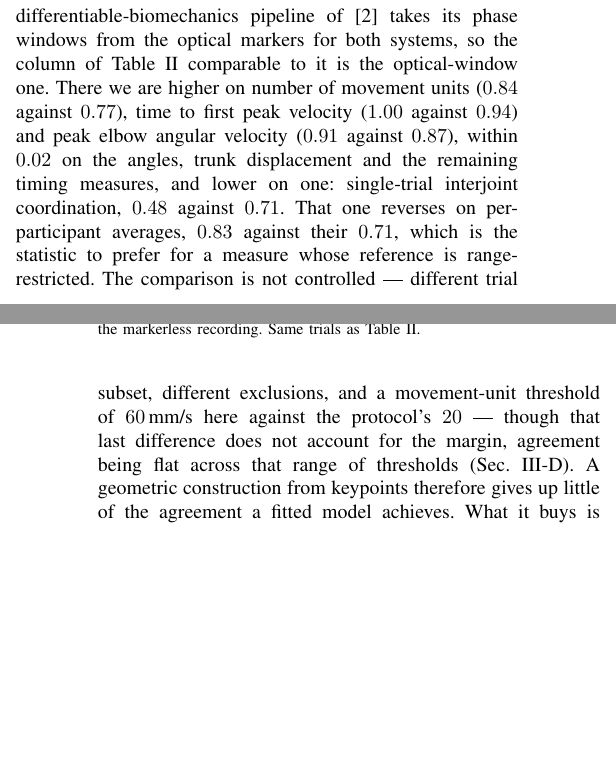
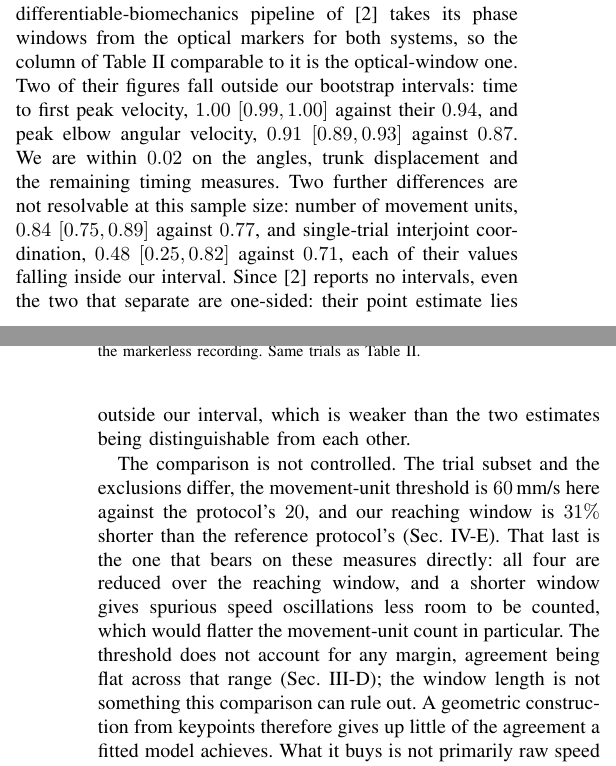
Before and after one commit to foalengtoussaint/cup-task, a LaTeX paper (paper/main.tex): two parts of the columns of pages 6 and 7 of 8, joined at a grey line, cut so that both start at the same text, the shorter picture padded with empty space. Compiled offline with pdfLaTeX.

Commit message:
paper: re-read the Discussion against the intervals it was written before
Four corrections in Sec. V, one fault: the section predates Table II's bootstrap
intervals and was never checked against them.

Two of the four claimed margins over unger2024 sit inside our own interval --
movement units 0.84 [0.75, 0.89] against their 0.77, and single-trial interjoint
0.48 [0.25, 0.82] against 0.71. Both are now stated as unresolvable. The claimed
reversal on per-participant averages, 0.83 against 0.71, is deleted: 0.71 is
inside [0.34, 0.95], and the claim contradicted a sentence two paragraphs later
in the same section saying differences of that size say nothing. Since they
report no intervals, the two margins that do stand are noted as one-sided.

The 30 Hz paragraph still carried the pre-bootstrap explanation, blaming
interjoint coordination, while IV-F says only peak velocity changes detectably at
0.028. Corrected to agree.

The 31% shorter reaching window is added to the not-controlled list. V-E already
documents it and says the correlations are unaffected -- true internally, since
both our systems use our windows, but it does not control the comparison against
a paper whose correlations are computed over its own longer windows, and all four
compared measures are reduced over that window.

IV-B still opened "after the per-trial static offset is removed ... r = 1.00"
against III-F's correction that r is computed on the raw series. That clause and
the same error in the paragraph below are gone.

Figures untouched by author's call; the two defects and a live x-label bug in
paper_trajectories.py are recorded in VERIFY.md instead.

Co-Authored-By: Claude Opus 5 (1M context) <noreply@anthropic.com>

```diff
--- a/paper/main.tex
+++ b/paper/main.tex
@@ -676,17 +676,27 @@ $r_{av} \ge 0.93$ end to end, without markers, without inverse kinematics and
 without a biomechanical model. The differentiable-biomechanics pipeline
 of~\cite{unger2024} takes its phase windows from the optical markers for both
 systems, so the column of Table~\ref{tab:measures} comparable to it is the
-optical-window one. There we are higher on number of movement units ($0.84$
-against $0.77$), time to first peak velocity ($1.00$ against $0.94$) and peak
-elbow angular velocity ($0.91$ against $0.87$), within $0.02$ on the angles,
-trunk displacement and the remaining timing measures, and lower on one:
-single-trial interjoint coordination, $0.48$ against $0.71$. That one reverses
-on per-participant averages, $0.83$ against their $0.71$, which is the statistic
-to prefer for a measure whose reference is range-restricted. The comparison is not
-controlled --- different trial subset, different exclusions, and a movement-unit
-threshold of $60$\,mm/s here against the protocol's $20$ --- though that last
-difference does not account for the margin, agreement being flat across that
-range of thresholds (Sec.~\ref{sec:measures}). A
+optical-window one. Two of their figures fall outside our bootstrap
+intervals: time to first peak velocity, $1.00$ $[0.99, 1.00]$ against their
+$0.94$, and peak elbow angular velocity, $0.91$ $[0.89, 0.93]$ against $0.87$.
+We are within $0.02$ on the angles, trunk displacement and the remaining timing
+measures. Two further differences are not resolvable at this sample size: number
+of movement units, $0.84$ $[0.75, 0.89]$ against $0.77$, and single-trial
+interjoint coordination, $0.48$ $[0.25, 0.82]$ against $0.71$, each of their
+values falling inside our interval. Since~\cite{unger2024} reports no intervals,
+even the two that separate are one-sided: their point estimate lies outside our
+interval, which is weaker than the two estimates being distinguishable from each
+other.
+
+The comparison is not controlled. The trial subset and the exclusions differ, the
+movement-unit threshold is $60$\,mm/s here against the protocol's $20$, and our
+reaching window is $31\%$ shorter than the reference protocol's
+(Sec.~\ref{sec:results-seg}). That last is the one that bears on these
+measures directly: all four are reduced over the reaching window, and a shorter
+window gives spurious speed oscillations less room to be counted, which would
+flatter the movement-unit count in particular. The threshold does not account for
+any margin, agreement being flat across that range (Sec.~\ref{sec:measures}); the
+window length is not something this comparison can rule out. A
 geometric construction from keypoints therefore gives up little of the agreement
 a fitted model achieves. What it buys is not primarily raw speed --- both
 pipelines are dominated by 2D keypoint extraction --- but a bounded per-trial
```
Also changed, not shown: paper/VERIFY.md (+51 -0 lines), paper/main.pdf, paper/main.tex (12 more changed lines).
